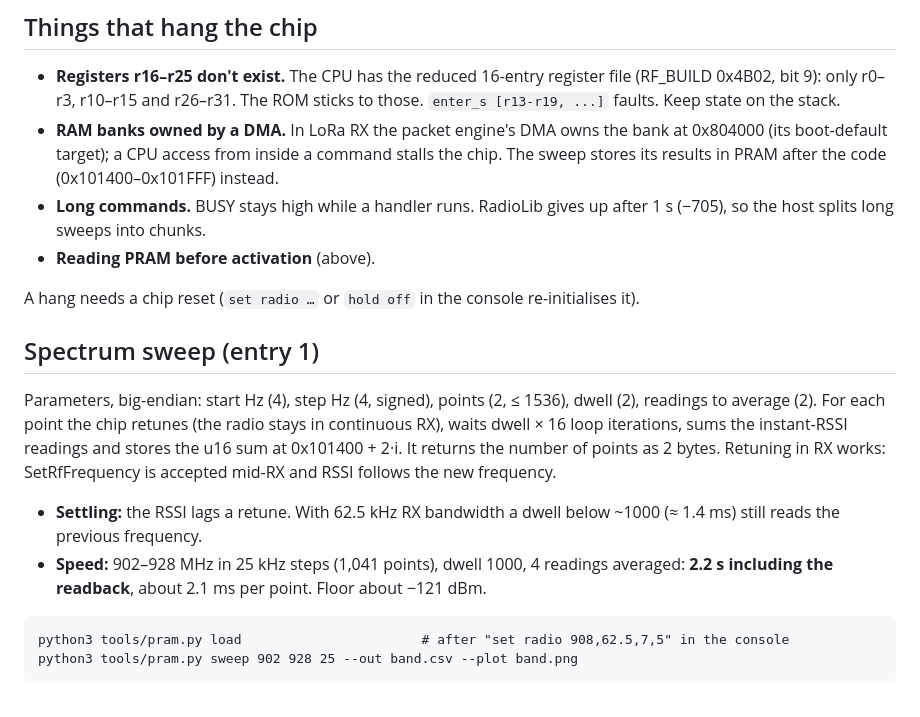
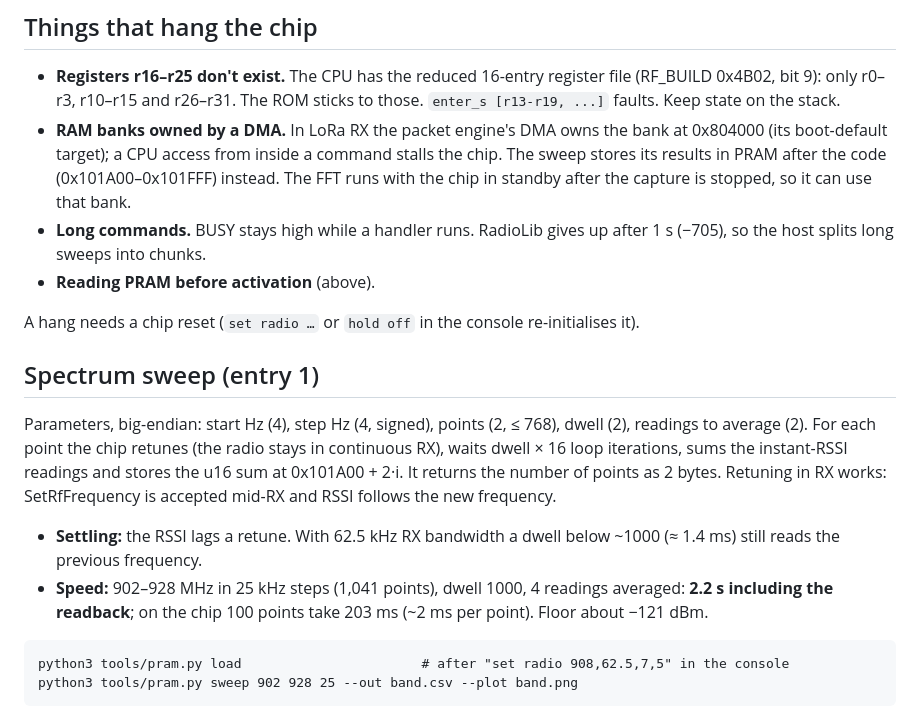
Before and after one commit to beala/lr2021-re, a Markdown page: docs/pram-custom-commands.md, the part around one of its changes. Drawn GitHub-style.

````diff
--- a/docs/pram-custom-commands.md
+++ b/docs/pram-custom-commands.md
@@ -39,7 +40,8 @@ From the ROM (`pram_check` 0x24FC, ActivatePram handler 0x10AC4):
   `enter_s [r13-r19, ...]` faults. Keep state on the stack.
 - **RAM banks owned by a DMA.** In LoRa RX the packet engine's DMA owns the bank at 0x804000
   (its boot-default target); a CPU access from inside a command stalls the chip. The sweep
-  stores its results in PRAM after the code (0x101400–0x101FFF) instead.
+  stores its results in PRAM after the code (0x101A00–0x101FFF) instead. The FFT runs with the
+  chip in standby after the capture is stopped, so it can use that bank.
 - **Long commands.** BUSY stays high while a handler runs. RadioLib gives up after 1 s
   (−705), so the host splits long sweeps into chunks.
 - **Reading PRAM before activation** (above).
@@ -48,16 +50,17 @@ A hang needs a chip reset (`set radio …` or `hold off` in the console re-initi
 
 ## Spectrum sweep (entry 1)
 
-Parameters, big-endian: start Hz (4), step Hz (4, signed), points (2, ≤ 1536), dwell (2),
+Parameters, big-endian: start Hz (4), step Hz (4, signed), points (2, ≤ 768), dwell (2),
 readings to average (2). For each point the chip retunes (the radio stays in continuous RX),
 waits dwell × 16 loop iterations, sums the instant-RSSI readings and stores the u16 sum at
-0x101400 + 2·i. It returns the number of points as 2 bytes. Retuning in RX works: SetRfFrequency
+0x101A00 + 2·i. It returns the number of points as 2 bytes. Retuning in RX works: SetRfFrequency
 is accepted mid-RX and RSSI follows the new frequency.
 
 - **Settling:** the RSSI lags a retune. With 62.5 kHz RX bandwidth a dwell below ~1000
   (≈ 1.4 ms) still reads the previous frequency.
 - **Speed:** 902–928 MHz in 25 kHz steps (1,041 points), dwell 1000, 4 readings averaged:
-  **2.2 s including the readback**, about 2.1 ms per point. Floor about −121 dBm.
+  **2.2 s including the readback**; on the chip 100 points take 203 ms (~2 ms per point).
+  Floor about −121 dBm.
 
 ```
 python3 tools/pram.py load                       # after "set radio 908,62.5,7,5" in the console
````
Also changed, not shown: other parts of docs/pram-custom-commands.md (+34 -4 lines), README.md (+3 -3 lines), firmware/README.md (+1 -1 lines), docs/figures/onchip_fft.png (added), 11 other files.
